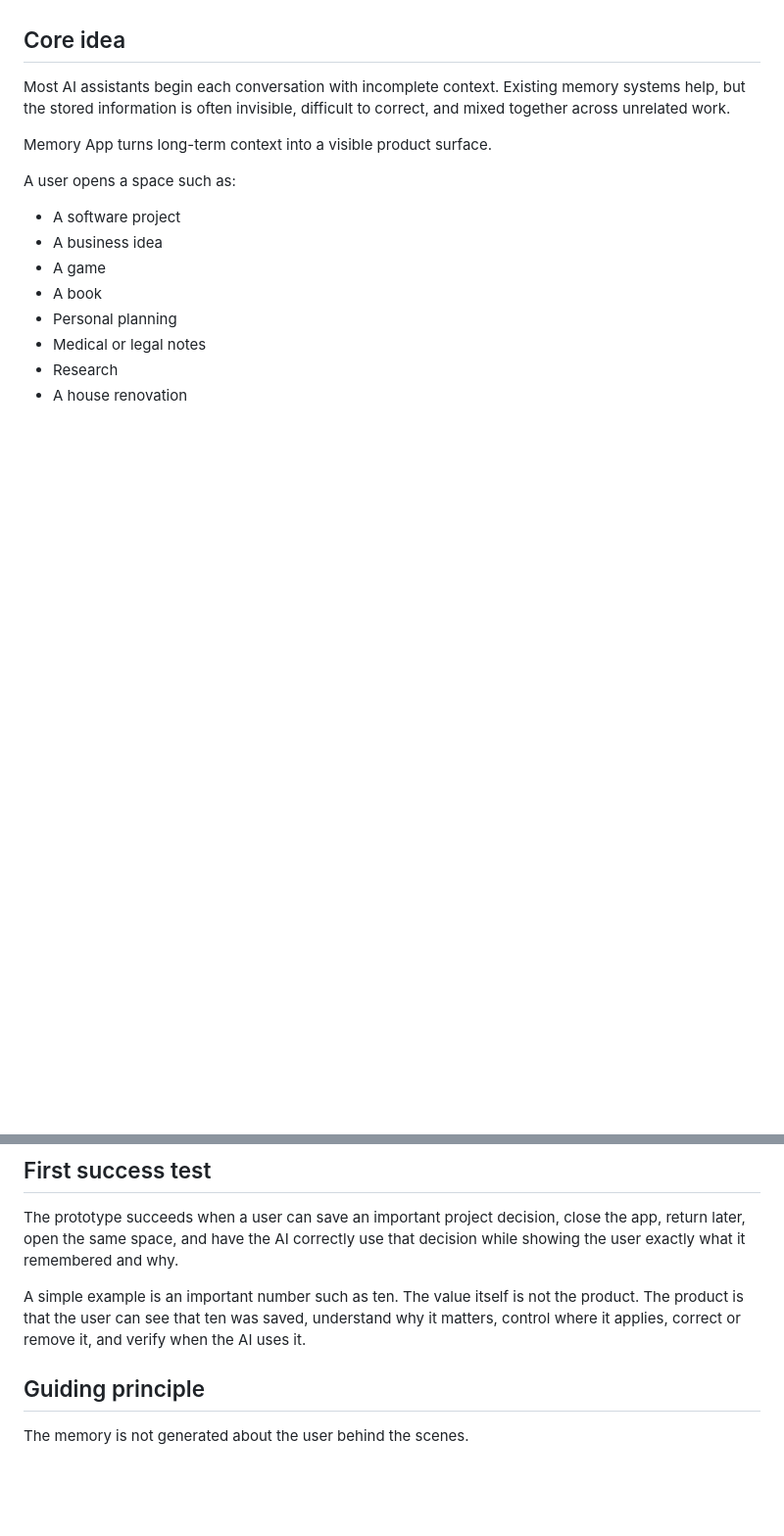
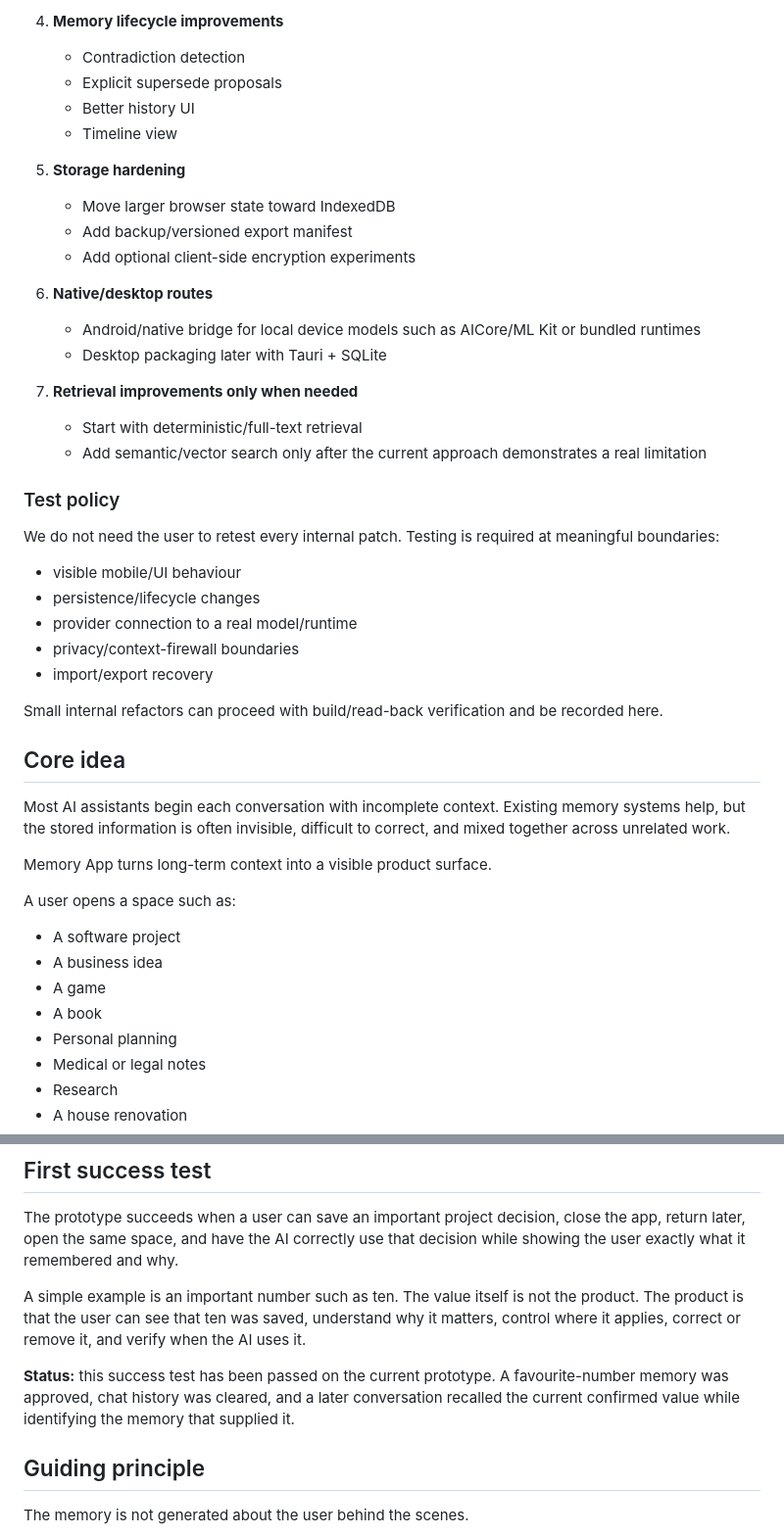
Before and after one commit to 999nike/memory-app, a Markdown page: README.md, 2 parts joined by grey strips. Shown at 98% size. Drawn GitHub-style; blank space fills up the shorter version.

```diff
--- a/README.md
+++ b/README.md
@@ -8,3 +79,33 @@ The AI can suggest what may be worth remembering. The user remains the final aut
+4. **Memory lifecycle improvements**
+   - Contradiction detection
+   - Explicit supersede proposals
+   - Better history UI
+   - Timeline view
+
+5. **Storage hardening**
+   - Move larger browser state toward IndexedDB
+   - Add backup/versioned export manifest
+   - Add optional client-side encryption experiments
+
+6. **Native/desktop routes**
+   - Android/native bridge for local device models such as AICore/ML Kit or bundled runtimes
+   - Desktop packaging later with Tauri + SQLite
+
+7. **Retrieval improvements only when needed**
+   - Start with deterministic/full-text retrieval
+   - Add semantic/vector search only after the current approach demonstrates a real limitation
+
+### Test policy
+
+We do not need the user to retest every internal patch. Testing is required at meaningful boundaries:
+
+- visible mobile/UI behaviour
+- persistence/lifecycle changes
+- provider connection to a real model/runtime
+- privacy/context-firewall boundaries
+- import/export recovery
+
+Small internal refactors can proceed with build/read-back verification and be recorded here.
 
 ## Core idea
 
@@ -495,6 +601,8 @@ The prototype succeeds when a user can save an important project decision, close
 
 A simple example is an important number such as ten. The value itself is not the product. The product is that the user can see that ten was saved, understand why it matters, control where it applies, correct or remove it, and verify when the AI uses it.
 
+**Status:** this success test has been passed on the current prototype. A favourite-number memory was approved, chat history was cleared, and a later conversation recalled the current confirmed value while identifying the memory that supplied it.
+
 ## Guiding principle
 
 The memory is not generated about the user behind the scenes.
```
Also changed, not shown: other parts of README.md (+89 -13 lines).
